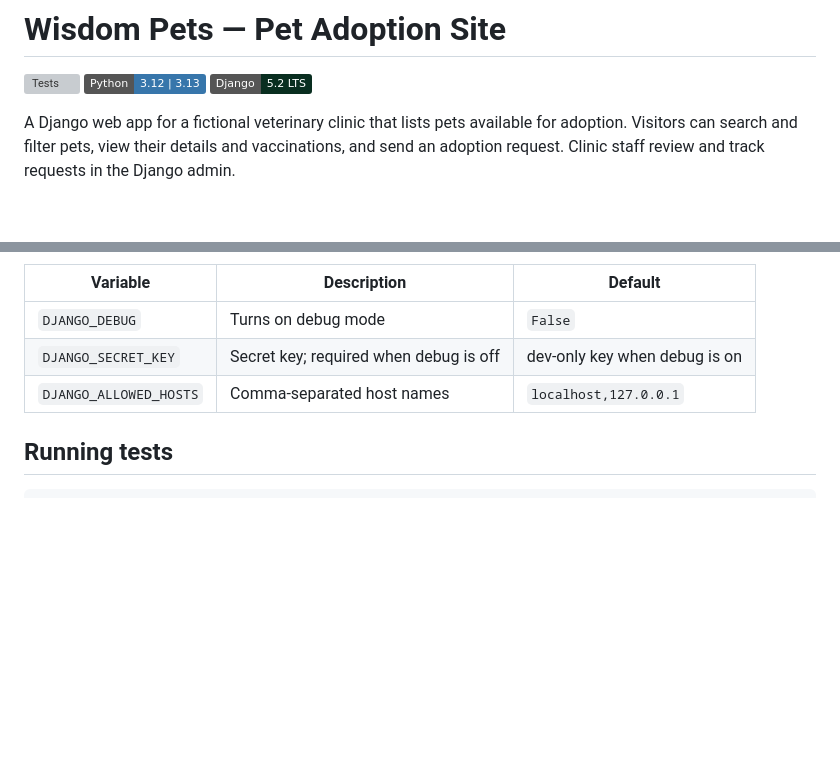
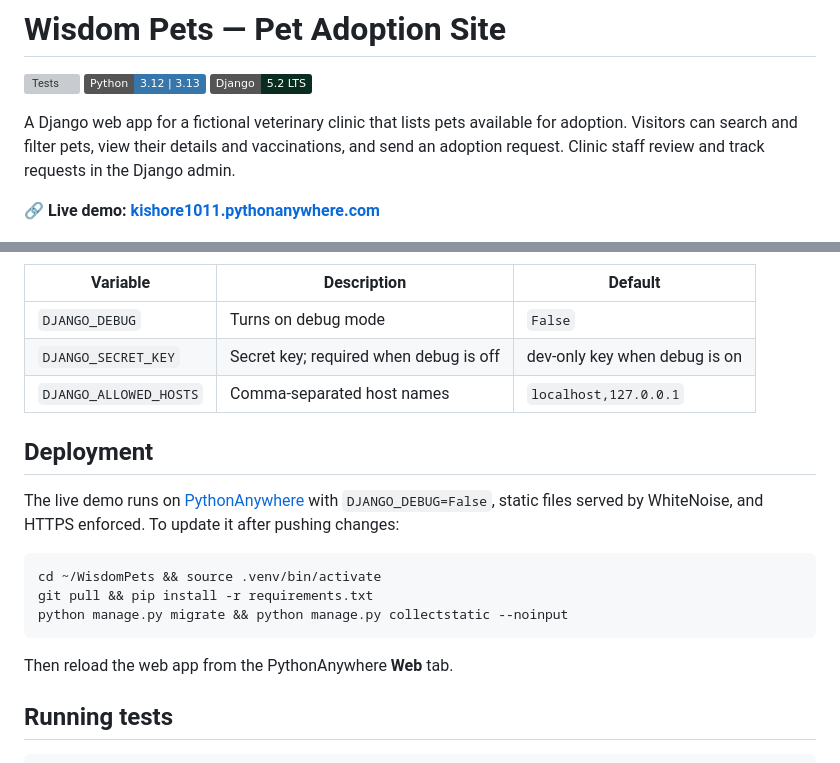
Before and after one commit to Kishore-1011/WisdomPets, a Markdown page: README.md, 2 parts joined by grey strips. Drawn GitHub-style; badges without logos; blank space fills up the shorter version; grey boxes are pictures that could not be loaded.

Commit message:
Add live demo link and deployment notes to README

````diff
--- a/README.md
+++ b/README.md
@@ -5,6 +5,8 @@
 ![Django](https://img.shields.io/badge/Django-5.2%20LTS-092E20?logo=django&logoColor=white)
 
 A Django web app for a fictional veterinary clinic that lists pets available for adoption. Visitors can search and filter pets, view their details and vaccinations, and send an adoption request. Clinic staff review and track requests in the Django admin.
+
+**🔗 Live demo: [kishore1011.pythonanywhere.com](https://kishore1011.pythonanywhere.com)**
 
 ![Home page with search and species filter](docs/screenshots/search.png)
 
@@ -60,6 +62,18 @@ Settings are read from environment variables (or a `.env` file):
 | `DJANGO_SECRET_KEY` | Secret key; required when debug is off | dev-only key when debug is on |
 | `DJANGO_ALLOWED_HOSTS` | Comma-separated host names | `localhost,127.0.0.1` |
 
+## Deployment
+
+The live demo runs on [PythonAnywhere](https://www.pythonanywhere.com) with `DJANGO_DEBUG=False`, static files served by WhiteNoise, and HTTPS enforced. To update it after pushing changes:
+
+```bash
+cd ~/WisdomPets && source .venv/bin/activate
+git pull && pip install -r requirements.txt
+python manage.py migrate && python manage.py collectstatic --noinput
+```
+
+Then reload the web app from the PythonAnywhere **Web** tab.
+
 ## Running tests
 
 ```bash
````
